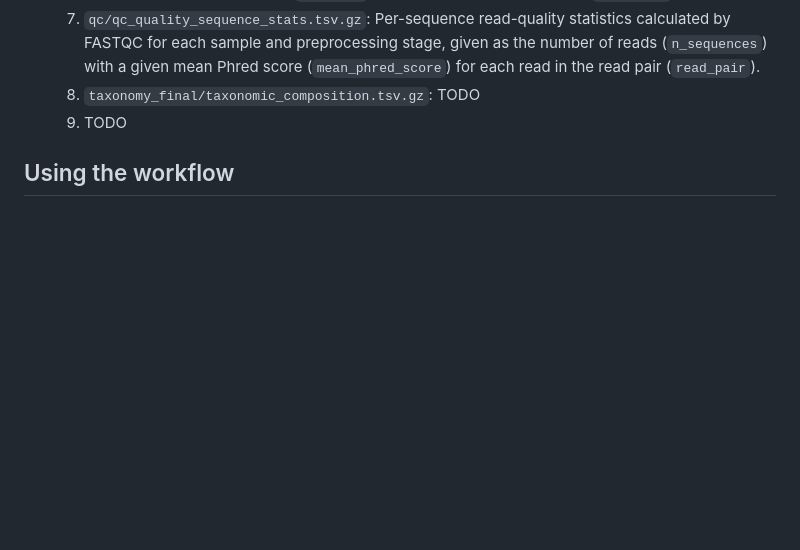
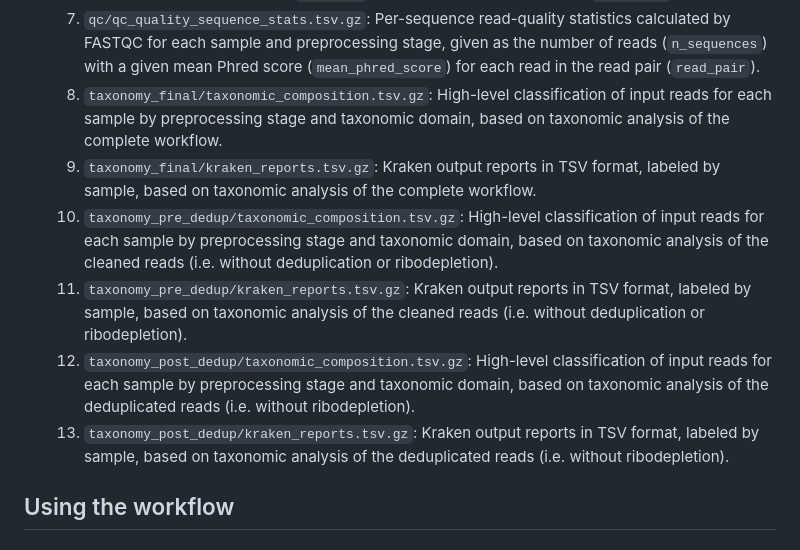
Before and after one commit to naobservatory/mgs-workflow, a Markdown page: README.md, the part around the change. Rendered like a GitHub page; blank space fills up the shorter version.

Commit message:
Finished updating documentation (for now)

```diff
--- a/README.md
+++ b/README.md
@@ -155,8 +155,12 @@ If the pipeline runs to completion, the following output files are expected.
     5. `qc/qc_adapter_stats.tsv.gz`: Adapter statistics calculated by FASTQC for each sample and preprocessing stage, given as a percentage of reads containing adapter content (`pc_adapters`) at each position along the read (`position`) for each adapter detected (`adapter`) for each read in the read pair (`read_pair`).
     6. `qc/qc_quality_base_stats.tsv.gz`: Per-base read-quality statistics calculated by FASTQC for each sample and preprocessing stage, given as the mean Phred score (`mean_phred_score`) at each position along the read (`position`) for each read in the read pair (`read_pair`).
     7. `qc/qc_quality_sequence_stats.tsv.gz`: Per-sequence read-quality statistics calculated by FASTQC for each sample and preprocessing stage, given as the number of reads (`n_sequences`) with a given mean Phred score (`mean_phred_score`) for each read in the read pair (`read_pair`).
-    8. `taxonomy_final/taxonomic_composition.tsv.gz`: TODO
-    9. TODO
+    8. `taxonomy_final/taxonomic_composition.tsv.gz`: High-level classification of input reads for each sample by preprocessing stage and taxonomic domain, based on taxonomic analysis of the complete workflow.
+    9. `taxonomy_final/kraken_reports.tsv.gz`: Kraken output reports in TSV format, labeled by sample, based on taxonomic analysis of the complete workflow.
+    10. `taxonomy_pre_dedup/taxonomic_composition.tsv.gz`: High-level classification of input reads for each sample by preprocessing stage and taxonomic domain, based on taxonomic analysis of the cleaned reads (i.e. without deduplication or ribodepletion).
+    11. `taxonomy_pre_dedup/kraken_reports.tsv.gz`: Kraken output reports in TSV format, labeled by sample, based on taxonomic analysis of the cleaned reads (i.e. without deduplication or ribodepletion).
+    12. `taxonomy_post_dedup/taxonomic_composition.tsv.gz`: High-level classification of input reads for each sample by preprocessing stage and taxonomic domain, based on taxonomic analysis of the deduplicated reads (i.e. without ribodepletion).
+    13. `taxonomy_post_dedup/kraken_reports.tsv.gz`: Kraken output reports in TSV format, labeled by sample, based on taxonomic analysis of the deduplicated reads (i.e. without ribodepletion).
 
 [^bitscore]: If only one read aligns to the target, these two fields will be identical. If not, they will give the higher and lower of the best bitscores for the two reads in the pair..
 
```
